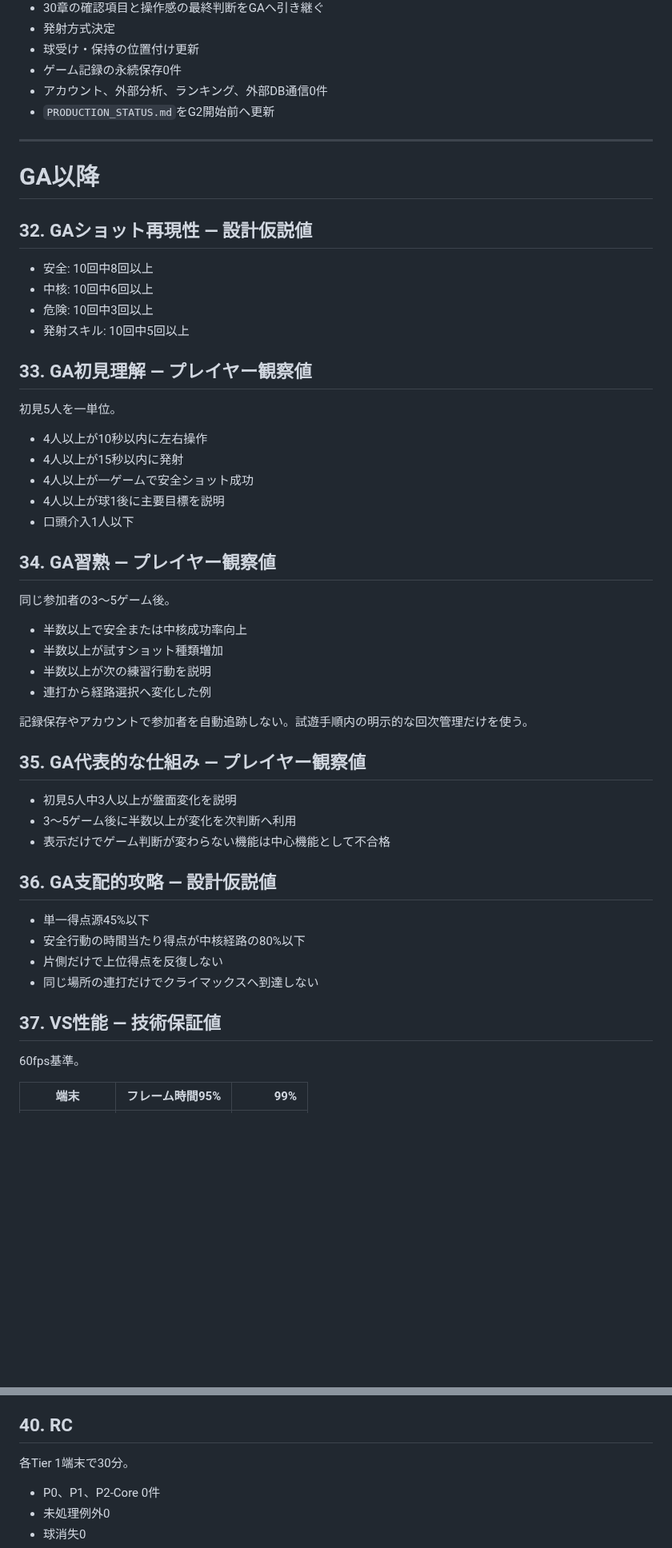
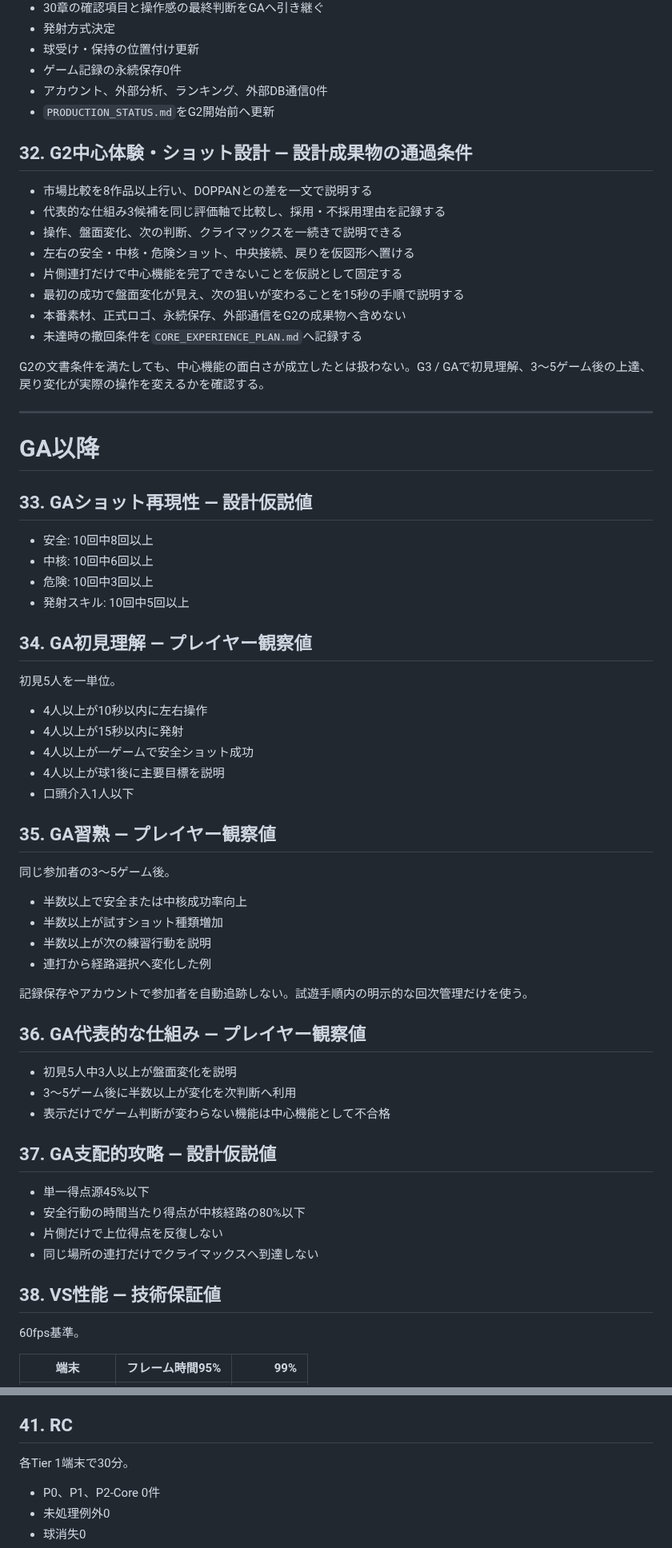
Before and after one commit to chameleonjp-lab/doppan, a Markdown page: docs/QUALITY_GATES.md, 2 parts joined by grey strips. Shown at 80% size. Drawn GitHub-style; blank space fills up the shorter version.

Commit message:
docs: advance from G1-B to G2 center experience

```diff
--- a/docs/QUALITY_GATES.md
+++ b/docs/QUALITY_GATES.md
@@ -537,18 +537,31 @@ iPhone 17 Pro、iPhone 11 Pro、iPad Pro 2018で確認。
 - アカウント、外部分析、ランキング、外部DB通信0件
 - `PRODUCTION_STATUS.md`をG2開始前へ更新
 
+## 32. G2中心体験・ショット設計 — 設計成果物の通過条件
+
+- 市場比較を8作品以上行い、DOPPANとの差を一文で説明する
+- 代表的な仕組み3候補を同じ評価軸で比較し、採用・不採用理由を記録する
+- 操作、盤面変化、次の判断、クライマックスを一続きで説明できる
+- 左右の安全・中核・危険ショット、中央接続、戻りを仮図形へ置ける
+- 片側連打だけで中心機能を完了できないことを仮説として固定する
+- 最初の成功で盤面変化が見え、次の狙いが変わることを15秒の手順で説明する
+- 本番素材、正式ロゴ、永続保存、外部通信をG2の成果物へ含めない
+- 未達時の撤回条件を`CORE_EXPERIENCE_PLAN.md`へ記録する
+
+G2の文書条件を満たしても、中心機能の面白さが成立したとは扱わない。G3 / GAで初見理解、3〜5ゲーム後の上達、戻り変化が実際の操作を変えるかを確認する。
+
 ---
 
 # GA以降
 
-## 32. GAショット再現性 — 設計仮説値
+## 33. GAショット再現性 — 設計仮説値
 
 - 安全: 10回中8回以上
 - 中核: 10回中6回以上
 - 危険: 10回中3回以上
 - 発射スキル: 10回中5回以上
 
-## 33. GA初見理解 — プレイヤー観察値
+## 34. GA初見理解 — プレイヤー観察値
 
 初見5人を一単位。
 
@@ -558,7 +571,7 @@ iPhone 17 Pro、iPhone 11 Pro、iPad Pro 2018で確認。
 - 4人以上が球1後に主要目標を説明
 - 口頭介入1人以下
 
-## 34. GA習熟 — プレイヤー観察値
+## 35. GA習熟 — プレイヤー観察値
 
 同じ参加者の3〜5ゲーム後。
 
@@ -569,20 +582,20 @@ iPhone 17 Pro、iPhone 11 Pro、iPad Pro 2018で確認。
 
 記録保存やアカウントで参加者を自動追跡しない。試遊手順内の明示的な回次管理だけを使う。
 
-## 35. GA代表的な仕組み — プレイヤー観察値
+## 36. GA代表的な仕組み — プレイヤー観察値
 
 - 初見5人中3人以上が盤面変化を説明
 - 3〜5ゲーム後に半数以上が変化を次判断へ利用
 - 表示だけでゲーム判断が変わらない機能は中心機能として不合格
 
-## 36. GA支配的攻略 — 設計仮説値
+## 37. GA支配的攻略 — 設計仮説値
 
 - 単一得点源45%以下
 - 安全行動の時間当たり得点が中核経路の80%以下
 - 片側だけで上位得点を反復しない
 - 同じ場所の連打だけでクライマックスへ到達しない
 
-## 37. VS性能 — 技術保証値
+## 38. VS性能 — 技術保証値
 
 60fps基準。
 
@@ -621,7 +634,7 @@ iPhone 17 Pro、iPhone 11 Pro、iPad Pro 2018で確認。
 - P2-Peripheralは全件に期限と方針
 - 初見10人中8人以上が操作と主要目標を説明
 
-## 40. RC
+## 41. RC
 
 各Tier 1端末で30分。
 
```
Also changed, not shown: other parts of docs/QUALITY_GATES.md (+7 -7 lines).
